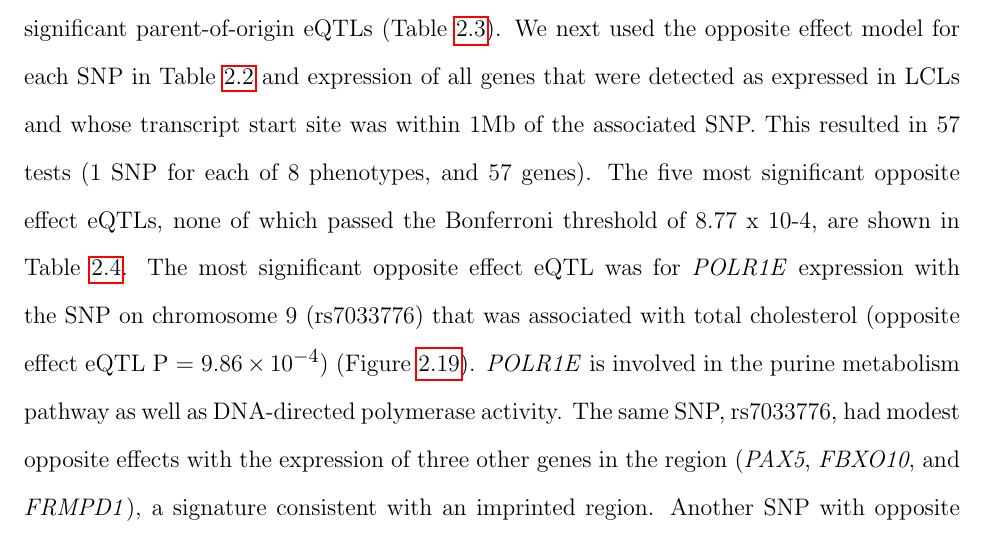
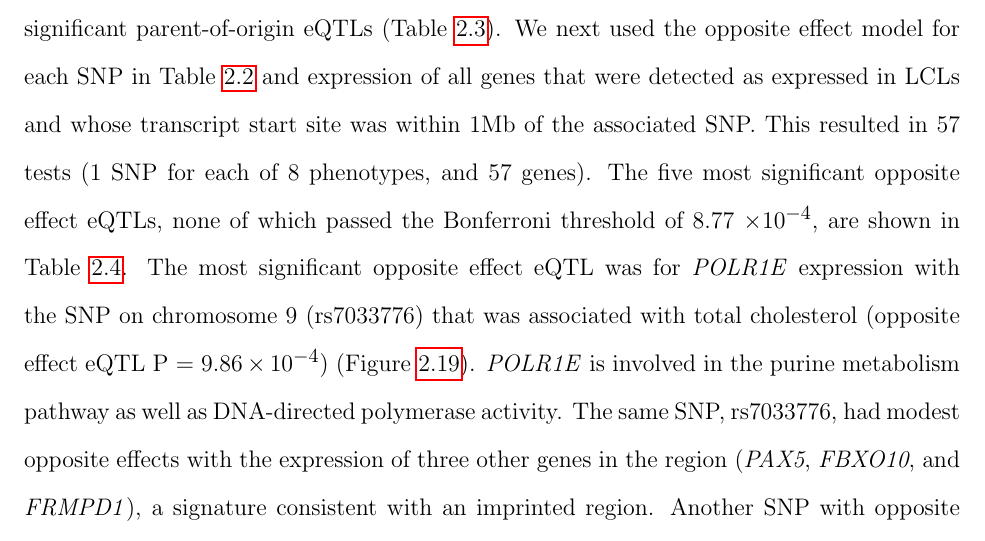
Before and after one commit to smozaffari/poo, a LaTeX thesis (poo.tex, which reads tex/ch02.tex): part of page 34 of 136, cut so that both start at the same text. Compiled offline with pdfLaTeX.

Commit message:
fixed pvalue

```diff
--- a/tex/ch02.tex
+++ b/tex/ch02.tex
@@ -134,7 +134,7 @@ Nine linked variants on chromosome 1 were associated with opposite POEs of blood
 
 \subsection{Parent-of-Origin Effects on Gene Expression}\label{Parent-of-Origin Effects on Gene Expression}
 
-To determine if any of the associated variants also showed POEs on gene expression in the Hutterites, we used RNA-seq gene expression data from lymphoblastoid cell lines (LCLs) collected from 430 of the individuals in the GWAS sample. We first tested for association of maternal and paternal variants with genes detected as expressed in the LCLs and whose transcript start site was within 1Mb of each associated SNP. There were no significant associations after multiple testing correction, similar to a previous study \cite{Benonisdottir:2016dz}. However, because we considered this to be exploratory analyses, we show results for the five most significant parent-of-origin eQTLs (Table \ref{tab:pogexp}). We next used the opposite effect model for each SNP in Table \ref{tab:oppparent} and expression of all genes that were detected as expressed in LCLs and whose transcript start site was within 1Mb of the associated SNP. This resulted in 57 tests (1 SNP for each of 8 phenotypes, and 57 genes). The five most significant opposite effect eQTLs, none of which passed the Bonferroni threshold of 8.77 x 10-4, are shown in Table \ref{tab:oppgexp}. The most significant opposite effect eQTL was for \emph{POLR1E} expression with the SNP on chromosome 9 (rs7033776) that was associated with total cholesterol (opposite effect eQTL P = $9.86 \times10^{-4} $) (Figure \ref{fig:fig-s15}). \emph{POLR1E} is involved in the purine metabolism pathway as well as DNA-directed polymerase activity. The same SNP, rs7033776, had modest opposite effects with the expression of three other genes in the region (\emph{PAX5}, \emph{FBXO10}, and \emph{FRMPD1}), a signature consistent with an imprinted region. Another SNP with opposite POEs on LVMI, rs16853098, was an opposite effect eQTL for \emph{STK39}, a gene that has been previously associated with hypertension \cite{Wang:2009bt}.
+To determine if any of the associated variants also showed POEs on gene expression in the Hutterites, we used RNA-seq gene expression data from lymphoblastoid cell lines (LCLs) collected from 430 of the individuals in the GWAS sample. We first tested for association of maternal and paternal variants with genes detected as expressed in the LCLs and whose transcript start site was within 1Mb of each associated SNP. There were no significant associations after multiple testing correction, similar to a previous study \cite{Benonisdottir:2016dz}. However, because we considered this to be exploratory analyses, we show results for the five most significant parent-of-origin eQTLs (Table \ref{tab:pogexp}). We next used the opposite effect model for each SNP in Table \ref{tab:oppparent} and expression of all genes that were detected as expressed in LCLs and whose transcript start site was within 1Mb of the associated SNP. This resulted in 57 tests (1 SNP for each of 8 phenotypes, and 57 genes). The five most significant opposite effect eQTLs, none of which passed the Bonferroni threshold of 8.77 $\times 10^{-4} $, are shown in Table \ref{tab:oppgexp}. The most significant opposite effect eQTL was for \emph{POLR1E} expression with the SNP on chromosome 9 (rs7033776) that was associated with total cholesterol (opposite effect eQTL P = $9.86 \times10^{-4} $) (Figure \ref{fig:fig-s15}). \emph{POLR1E} is involved in the purine metabolism pathway as well as DNA-directed polymerase activity. The same SNP, rs7033776, had modest opposite effects with the expression of three other genes in the region (\emph{PAX5}, \emph{FBXO10}, and \emph{FRMPD1}), a signature consistent with an imprinted region. Another SNP with opposite POEs on LVMI, rs16853098, was an opposite effect eQTL for \emph{STK39}, a gene that has been previously associated with hypertension \cite{Wang:2009bt}.
 
 
 
```
